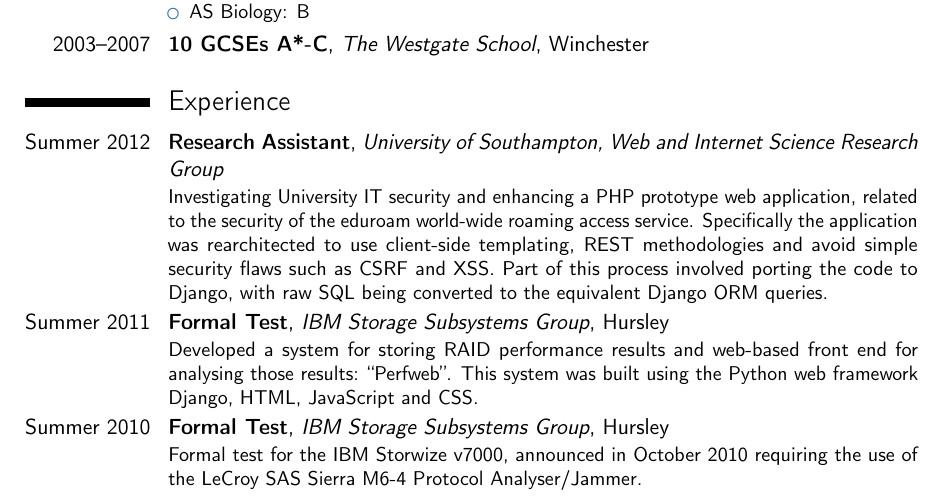
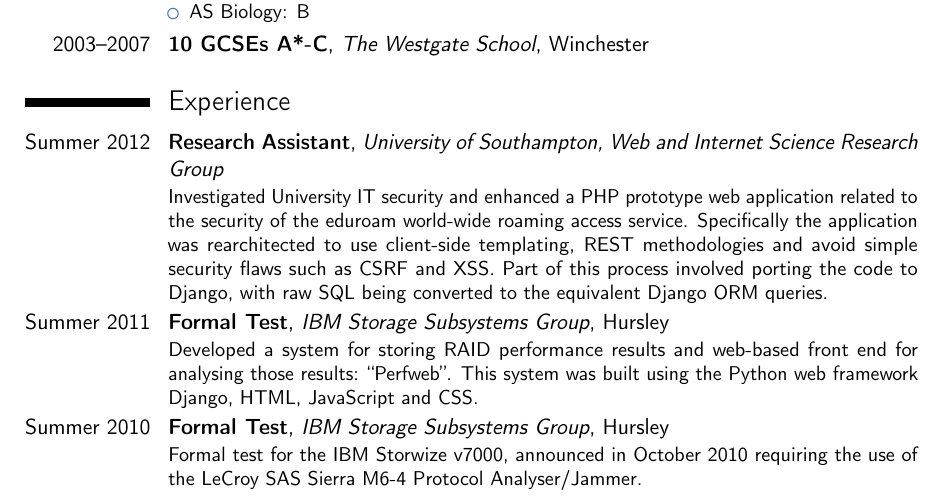
Before and after one commit to graingert/curriculum-vitae, a LaTeX CV (cv.tex): part of page 1 of 2, cut so that both start at the same text. Compiled offline with pdfLaTeX.

Commit message:
more consistant tense

```diff
--- a/cv.tex
+++ b/cv.tex
@@ -80,7 +80,9 @@
 \vspace{3ex}
 \section{Experience}
 \cventry{Summer 2012}{Research Assistant}{University of Southampton, Web and Internet Science Research Group}{}{}{
-  Investigating University IT security and enhancing a PHP prototype web application, related to the security of the eduroam world-wide roaming access service. Specifically the application was rearchitected to use client-side templating, REST methodologies and avoid simple security flaws such as CSRF and XSS.  Part of this process involved porting the code to Django, with raw SQL being converted to the equivalent Django ORM queries.
+  Investigated University IT security and enhanced a PHP prototype web application related to the security of the eduroam world-wide roaming access service.
+  Specifically the application was rearchitected to use client-side templating, REST methodologies and avoid simple security flaws such as CSRF and XSS.
+  Part of this process involved porting the code to Django, with raw SQL being converted to the equivalent Django ORM queries.
 }
 \cventry{Summer 2011}{Formal Test}{IBM Storage Subsystems Group}{Hursley}{}{
   Developed a system for storing RAID performance results and web-based front end for analysing those results: ``Perfweb''. This system was built using the Python web framework Django, HTML, JavaScript and CSS.
```
